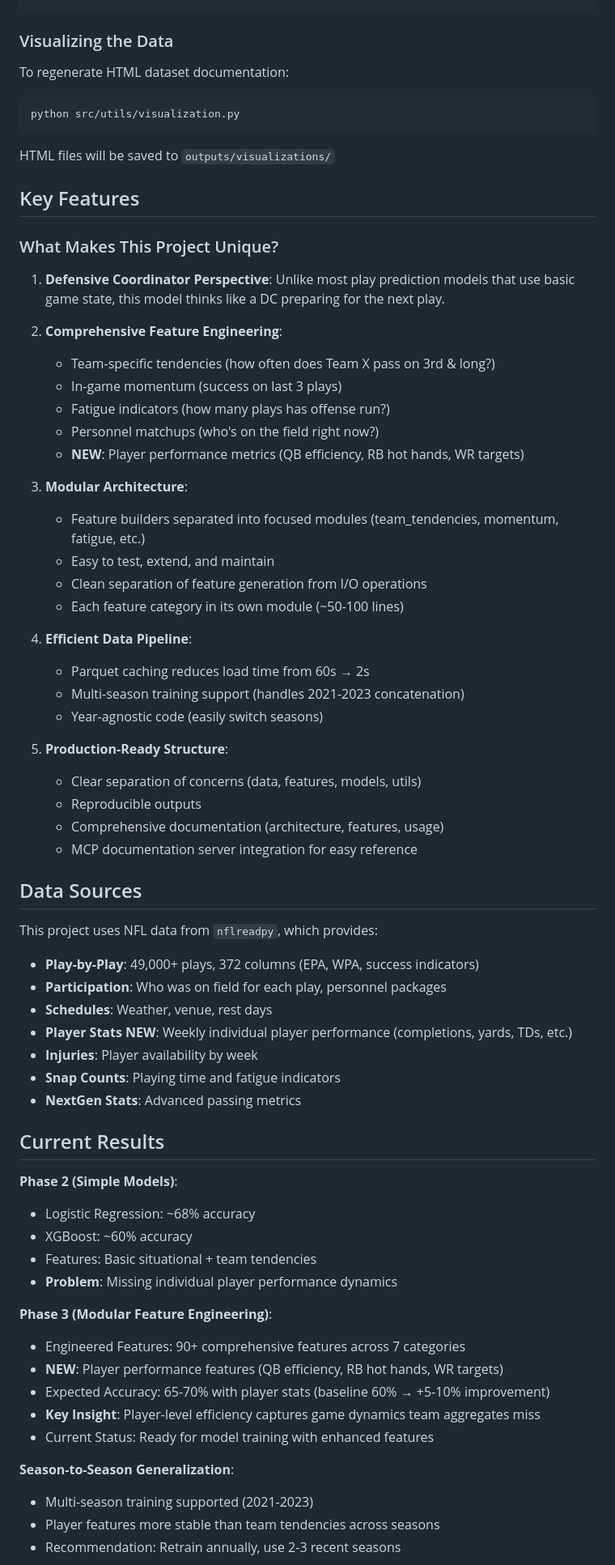
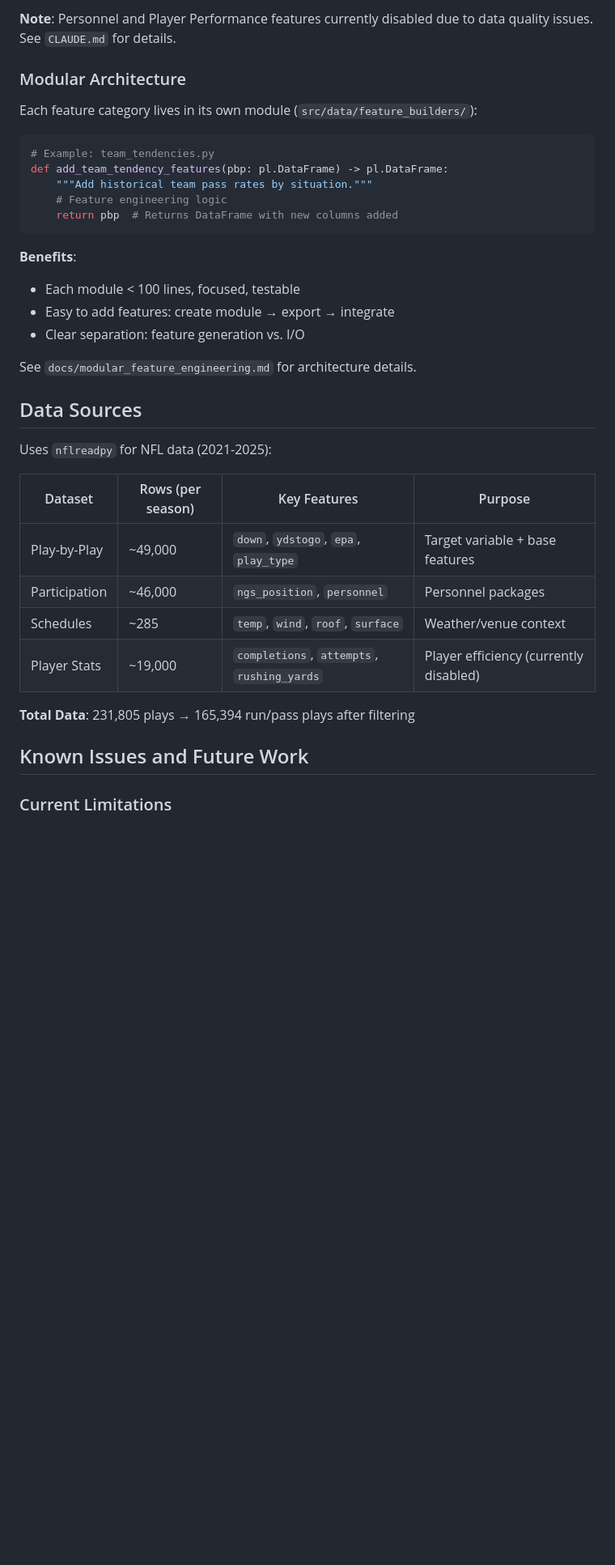
Before and after one commit to noahyohannes23/CS513-final-project, a Markdown page: README.md, the part around the change printed below. Shown: that part at 81% size. Rendered like a GitHub page; blank space fills up the shorter version.

````diff
--- a/README.md
+++ b/README.md
@@ -136,70 +183,38 @@ python src/models/train_dc_model.py
+**Note**: Personnel and Player Performance features currently disabled due to data quality issues. See `CLAUDE.md` for details.
+
+### Modular Architecture
+
+Each feature category lives in its own module (`src/data/feature_builders/`):
+
+```python
+# Example: team_tendencies.py
+def add_team_tendency_features(pbp: pl.DataFrame) -> pl.DataFrame:
+    """Add historical team pass rates by situation."""
+    # Feature engineering logic
+    return pbp  # Returns DataFrame with new columns added
 ```
 
-### Visualizing the Data
-To regenerate HTML dataset documentation:
-```bash
-python src/utils/visualization.py
-```
-HTML files will be saved to `outputs/visualizations/`
+**Benefits**:
+- Each module < 100 lines, focused, testable
+- Easy to add features: create module → export → integrate
+- Clear separation: feature generation vs. I/O
 
-## Key Features
-
-### What Makes This Project Unique?
-
-1. **Defensive Coordinator Perspective**: Unlike most play prediction models that use basic game state, this model thinks like a DC preparing for the next play.
-
-2. **Comprehensive Feature Engineering**:
-   - Team-specific tendencies (how often does Team X pass on 3rd & long?)
-   - In-game momentum (success on last 3 plays)
-   - Fatigue indicators (how many plays has offense run?)
-   - Personnel matchups (who's on the field right now?)
-   - **NEW**: Player performance metrics (QB efficiency, RB hot hands, WR targets)
-
-3. **Modular Architecture**:
-   - Feature builders separated into focused modules (team_tendencies, momentum, fatigue, etc.)
-   - Easy to test, extend, and maintain
-   - Clean separation of feature generation from I/O operations
-   - Each feature category in its own module (~50-100 lines)
-
-4. **Efficient Data Pipeline**:
-   - Parquet caching reduces load time from 60s → 2s
-   - Multi-season training support (handles 2021-2023 concatenation)
-   - Year-agnostic code (easily switch seasons)
-
-5. **Production-Ready Structure**:
-   - Clear separation of concerns (data, features, models, utils)
-   - Reproducible outputs
-   - Comprehensive documentation (architecture, features, usage)
-   - MCP documentation server integration for easy reference
+See `docs/modular_feature_engineering.md` for architecture details.
 
 ## Data Sources
 
-This project uses NFL data from `nflreadpy`, which provides:
-- **Play-by-Play**: 49,000+ plays, 372 columns (EPA, WPA, success indicators)
-- **Participation**: Who was on field for each play, personnel packages
-- **Schedules**: Weather, venue, rest days
-- **Player Stats** **NEW**: Weekly individual player performance (completions, yards, TDs, etc.)
-- **Injuries**: Player availability by week
-- **Snap Counts**: Playing time and fatigue indicators
-- **NextGen Stats**: Advanced passing metrics
+Uses `nflreadpy` for NFL data (2021-2025):
 
-## Current Results
+| Dataset | Rows (per season) | Key Features | Purpose |
+|---------|-------------------|--------------|---------|
+| Play-by-Play | ~49,000 | `down`, `ydstogo`, `epa`, `play_type` | Target variable + base features |
+| Participation | ~46,000 | `ngs_position`, `personnel` | Personnel packages |
+| Schedules | ~285 | `temp`, `wind`, `roof`, `surface` | Weather/venue context |
+| Player Stats | ~19,000 | `completions`, `attempts`, `rushing_yards` | Player efficiency (currently disabled) |
 
-**Phase 2 (Simple Models)**:
-- Logistic Regression: ~68% accuracy
-- XGBoost: ~60% accuracy
-- Features: Basic situational + team tendencies
-- **Problem**: Missing individual player performance dynamics
+**Total Data**: 231,805 plays → 165,394 run/pass plays after filtering
 
-**Phase 3 (Modular Feature Engineering)**:
-- Engineered Features: 90+ comprehensive features across 7 categories
-- **NEW**: Player performance features (QB efficiency, RB hot hands, WR targets)
-- Expected Accuracy: 65-70% with player stats (baseline 60% → +5-10% improvement)
-- **Key Insight**: Player-level efficiency captures game dynamics team aggregates miss
-- Current Status: Ready for model training with enhanced features
+## Known Issues and Future Work
 
-**Season-to-Season Generalization**:
-- Multi-season training supported (2021-2023)
-- Player features more stable than team tendencies across seasons
-- Recommendation: Retrain annually, use 2-3 recent seasons
+### Current Limitations
 
````
Also changed, not shown: other parts of README.md (+200 -167 lines), TEMPORAL_SPLIT_IMPLEMENTATION.md (+0 -1 lines).
